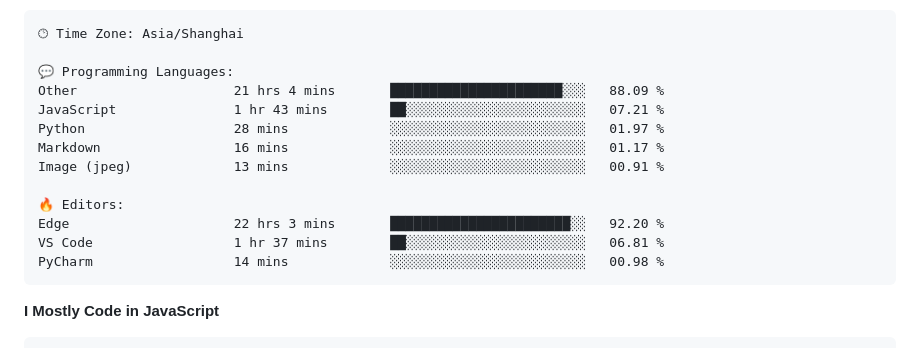
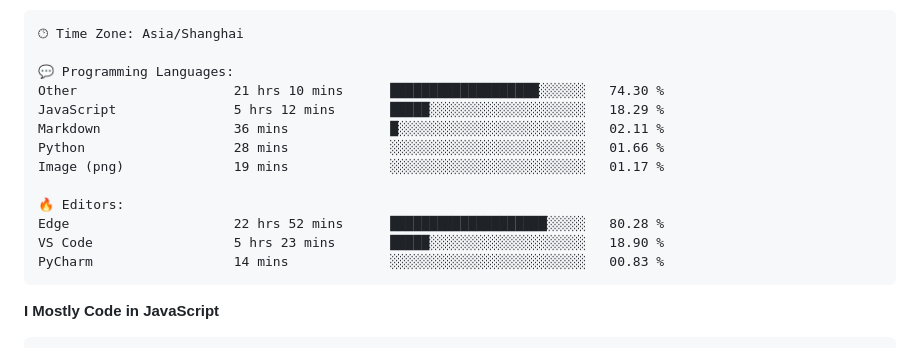
Before and after one commit to CikeyQi/CikeyQi, a Markdown page: README.md, the part around one of its changes. Drawn GitHub-style.

Commit message:
Updated with Dev Metrics

````diff
--- a/README.md
+++ b/README.md
@@ -37,16 +37,16 @@
 🕑︎ Time Zone: Asia/Shanghai
 
 💬 Programming Languages:
-Other                    21 hrs 4 mins       ██████████████████████░░░   88.09 %
-JavaScript               1 hr 43 mins        ██░░░░░░░░░░░░░░░░░░░░░░░   07.21 %
-Python                   28 mins             ░░░░░░░░░░░░░░░░░░░░░░░░░   01.97 %
-Markdown                 16 mins             ░░░░░░░░░░░░░░░░░░░░░░░░░   01.17 %
-Image (jpeg)             13 mins             ░░░░░░░░░░░░░░░░░░░░░░░░░   00.91 %
+Other                    21 hrs 10 mins      ███████████████████░░░░░░   74.30 %
+JavaScript               5 hrs 12 mins       █████░░░░░░░░░░░░░░░░░░░░   18.29 %
+Markdown                 36 mins             █░░░░░░░░░░░░░░░░░░░░░░░░   02.11 %
+Python                   28 mins             ░░░░░░░░░░░░░░░░░░░░░░░░░   01.66 %
+Image (png)              19 mins             ░░░░░░░░░░░░░░░░░░░░░░░░░   01.17 %
 
 🔥 Editors:
-Edge                     22 hrs 3 mins       ███████████████████████░░   92.20 %
-VS Code                  1 hr 37 mins        ██░░░░░░░░░░░░░░░░░░░░░░░   06.81 %
-PyCharm                  14 mins             ░░░░░░░░░░░░░░░░░░░░░░░░░   00.98 %
+Edge                     22 hrs 52 mins      ████████████████████░░░░░   80.28 %
+VS Code                  5 hrs 23 mins       █████░░░░░░░░░░░░░░░░░░░░   18.90 %
+PyCharm                  14 mins             ░░░░░░░░░░░░░░░░░░░░░░░░░   00.83 %
 ```
 
 **I Mostly Code in JavaScript**
````
Also changed, not shown: other parts of README.md (+1 -1 lines).
